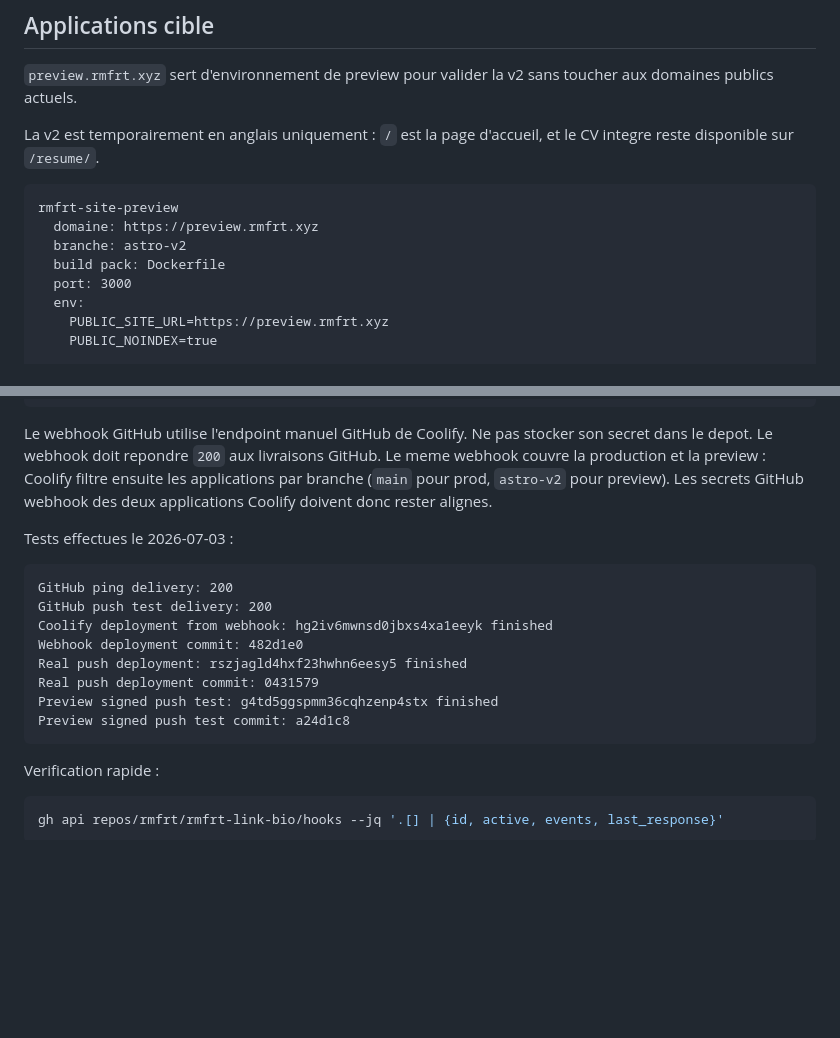
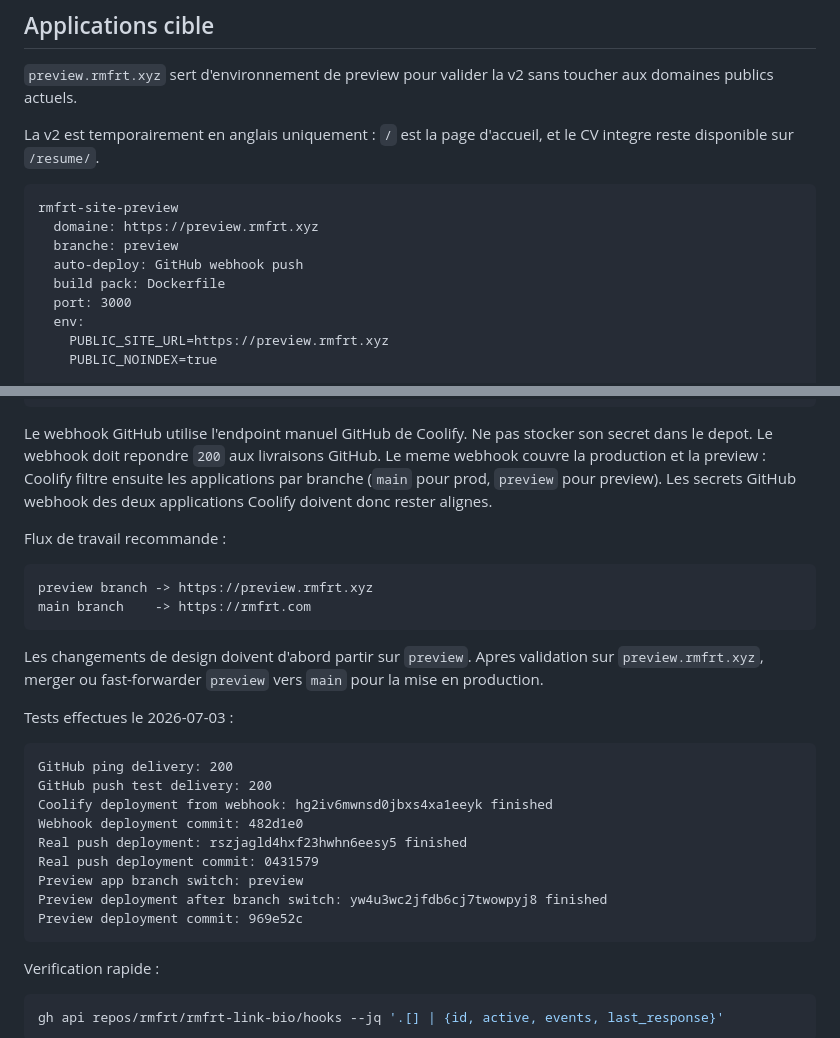
Before and after one commit to rmfrt/rmfrt-link-bio, a Markdown page: docs/COOLIFY.md, 2 parts joined by grey strips. Rendered like a GitHub page; blank space fills up the shorter version.

Commit message:
Switch preview deployment to preview branch

````diff
--- a/docs/COOLIFY.md
+++ b/docs/COOLIFY.md
@@ -11,7 +11,8 @@ le CV integre reste disponible sur `/resume/`.
 ```txt
 rmfrt-site-preview
   domaine: https://preview.rmfrt.xyz
-  branche: astro-v2
+  branche: preview
+  auto-deploy: GitHub webhook push
   build pack: Dockerfile
   port: 3000
   env:
@@ -82,9 +83,20 @@ GitHub webhook secret: stocke dans Coolify, hors depot
 Le webhook GitHub utilise l'endpoint manuel GitHub de Coolify. Ne pas stocker
 son secret dans le depot. Le webhook doit repondre `200` aux livraisons GitHub.
 Le meme webhook couvre la production et la preview : Coolify filtre ensuite les
-applications par branche (`main` pour prod, `astro-v2` pour preview). Les
+applications par branche (`main` pour prod, `preview` pour preview). Les
 secrets GitHub webhook des deux applications Coolify doivent donc rester
 alignes.
+
+Flux de travail recommande :
+
+```txt
+preview branch -> https://preview.rmfrt.xyz
+main branch    -> https://rmfrt.com
+```
+
+Les changements de design doivent d'abord partir sur `preview`. Apres validation
+sur `preview.rmfrt.xyz`, merger ou fast-forwarder `preview` vers `main` pour la
+mise en production.
 
 Tests effectues le 2026-07-03 :
 
@@ -95,8 +107,9 @@ Coolify deployment from webhook: hg2iv6mwnsd0jbxs4xa1eeyk finished
 Webhook deployment commit: 482d1e0
 Real push deployment: rszjagld4hxf23hwhn6eesy5 finished
 Real push deployment commit: 0431579
-Preview signed push test: g4td5ggspmm36cqhzenp4stx finished
-Preview signed push test commit: a24d1c8
+Preview app branch switch: preview
+Preview deployment after branch switch: yw4u3wc2jfdb6cj7twowpyj8 finished
+Preview deployment commit: 969e52c
 ```
 
 Verification rapide :
````
